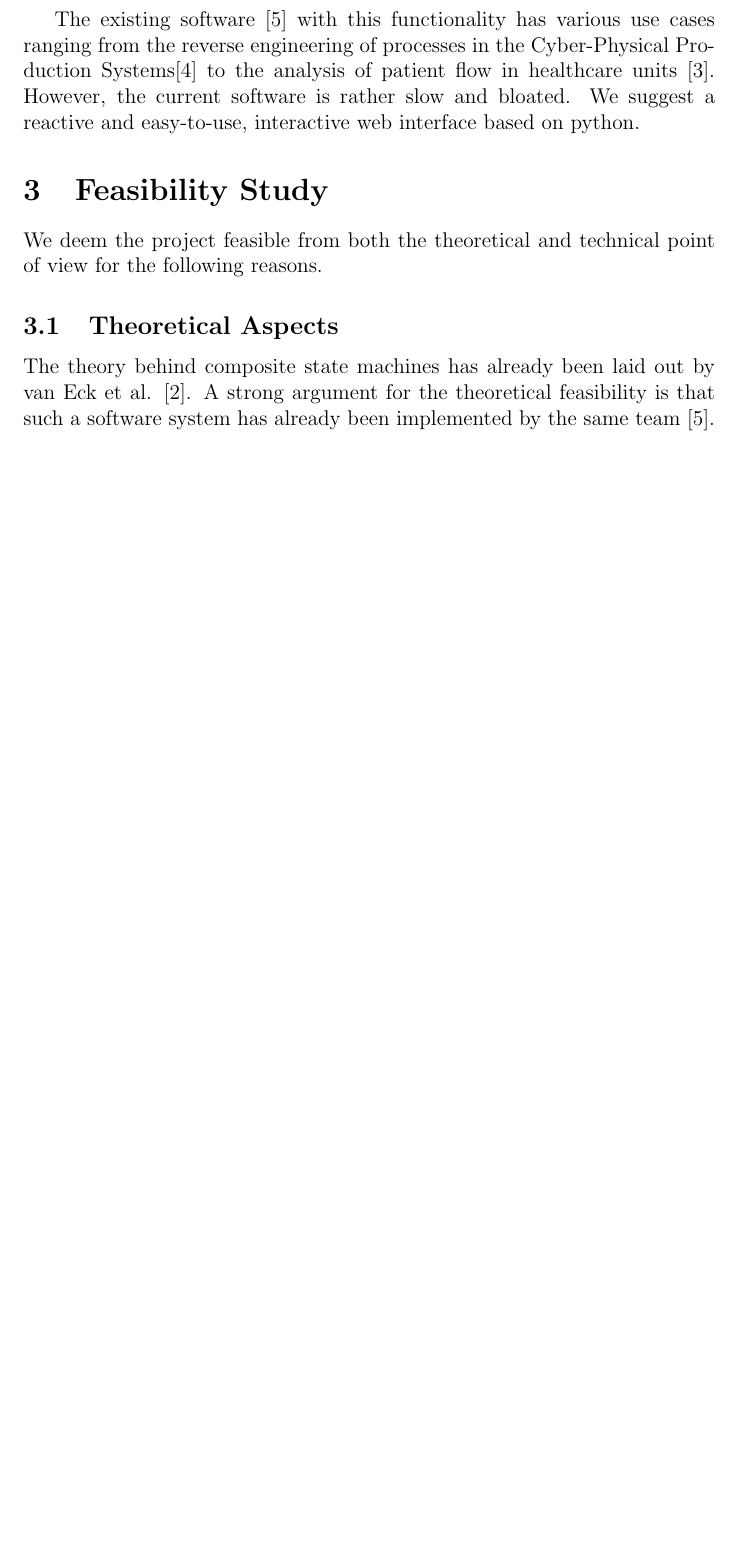
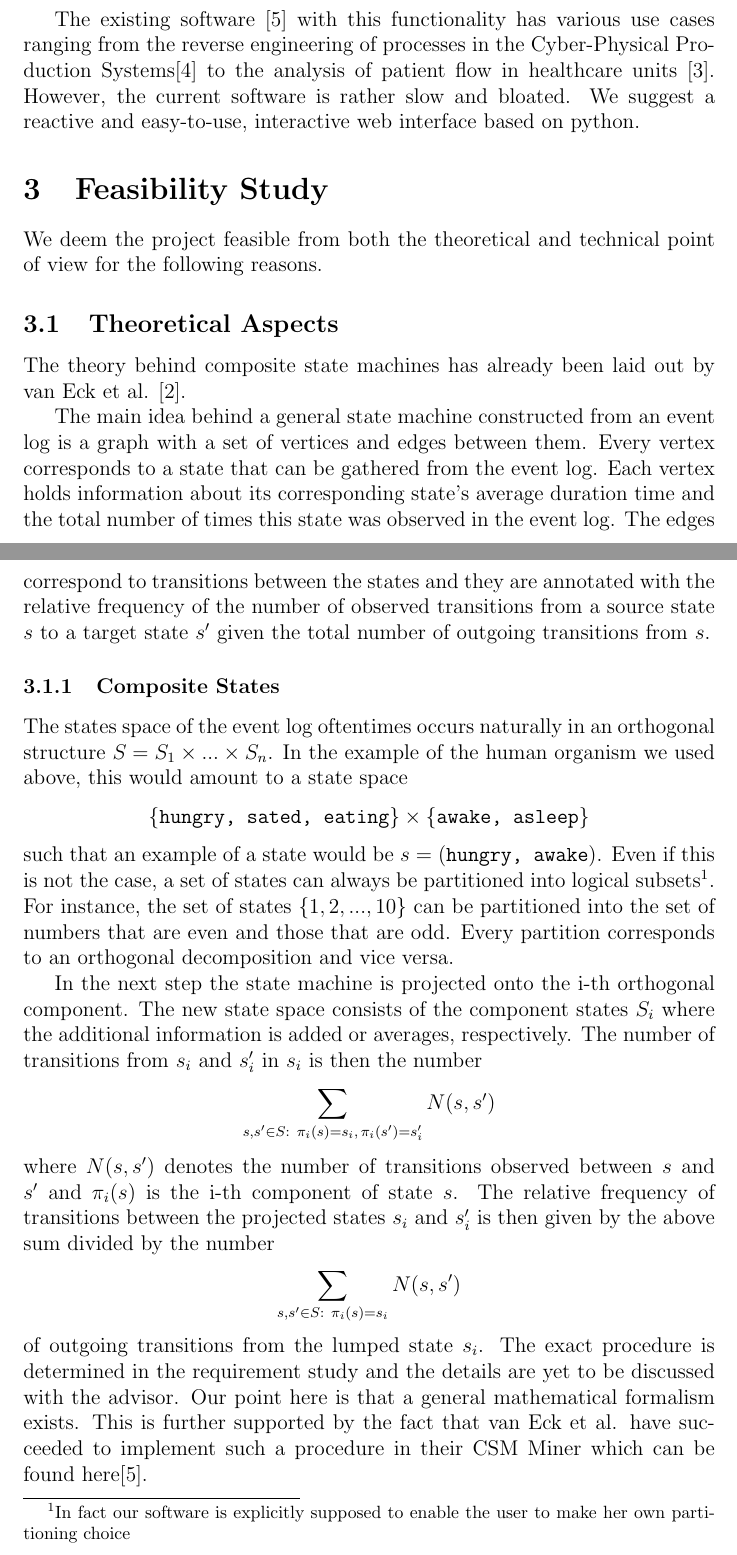
Before and after one commit to DanEnergetics/CSM-Miner, a LaTeX document (CSM Project Initiation/main.tex): part of page 2 of 4 before the commit and two parts of pages 2 and 3 of 5 after it, the two joined at a grey line, cut so that both start at the same text, the shorter picture padded with empty space. Compiled offline with pdfLaTeX.

Commit message:
More details added to theoretical feasibility study and business case

```diff
--- a/CSM Project Initiation/main.tex
+++ b/CSM Project Initiation/main.tex
@@ -42,7 +47,25 @@ We deem the project feasible from both the theoretical and technical point of vi
 
 \subsection{Theoretical Aspects}
 
-The theory behind composite state machines has already been laid out by van Eck et al. \cite{csm-intro}. A strong argument for the theoretical feasibility is that such a software system has already been implemented by the same team \cite{prom}.
+The theory behind composite state machines has already been laid out by van Eck et al. \cite{csm-intro}.
+
+% Main idea
+
+The main idea behind a general state machine constructed from an event log is a graph with a set of vertices and edges between them. Every vertex corresponds to a state that can be gathered from the event log. Each vertex holds information about its corresponding state's average duration time and the total number of times this state was observed in the event log. The edges correspond to transitions between the states and they are annotated with the relative frequency of the number of observed transitions from a source state $s$ to a target state $s'$ given the total number of outgoing transitions from $s$.
+
+\subsubsection{Composite States}
+
+The states space of the event log oftentimes occurs naturally in an orthogonal structure $S = S_1 \times ... \times S_n$. In the example of the human organism we used above, this would amount to a state space
+\[ \{ \texttt{hungry, sated, eating} \} \times \{ \texttt{awake, asleep} \} \]
+such that an example of a state would be $s = (\texttt{hungry, awake})$. Even if this is not the case, a set of states can always be partitioned into logical subsets\footnote{In fact our software is explicitly supposed to enable the user to make her own partitioning choice}. For instance, the set of states $\{1, 2, ..., 10\}$ can be partitioned into the set of numbers that are even and those that are odd. Every partition corresponds to an orthogonal decomposition and vice versa.
+
+In the next step the state machine is projected onto the i-th orthogonal component. The new state space consists of the component states $S_i$ where the additional information is added or averages, respectively. The number of transitions from $s_i$ and $s'_i$ in $s_i$ is then the number
+\[ \sum_{s,s' \in S:\ \pi_i(s) = s_i,\, \pi_i(s') = s'_i} N(s,s') \]
+where $N(s,s')$ denotes the number of transitions observed between $s$ and $s'$ and $\pi_i(s)$ is the i-th component of state $s$. The relative frequency of transitions between the projected states $s_i$ and $s'_i$ is then given by the above sum divided by the number
+\[
+    \sum_{s,s' \in S:\ \pi_i(s) = s_i} N(s,s')
+\]
+of outgoing transitions from the lumped state $s_i$. The exact procedure is determined in the requirement study and the details are yet to be discussed with the advisor. Our point here is that a general mathematical formalism exists. This is further supported by the fact that van Eck et al. have succeeded to implement such a procedure in their CSM Miner which can be found here\cite{prom}.
 
 \subsection{Technical Aspects}
 
```
Also changed, not shown: CSM Project Initiation/main.tex (13 more changed lines).
